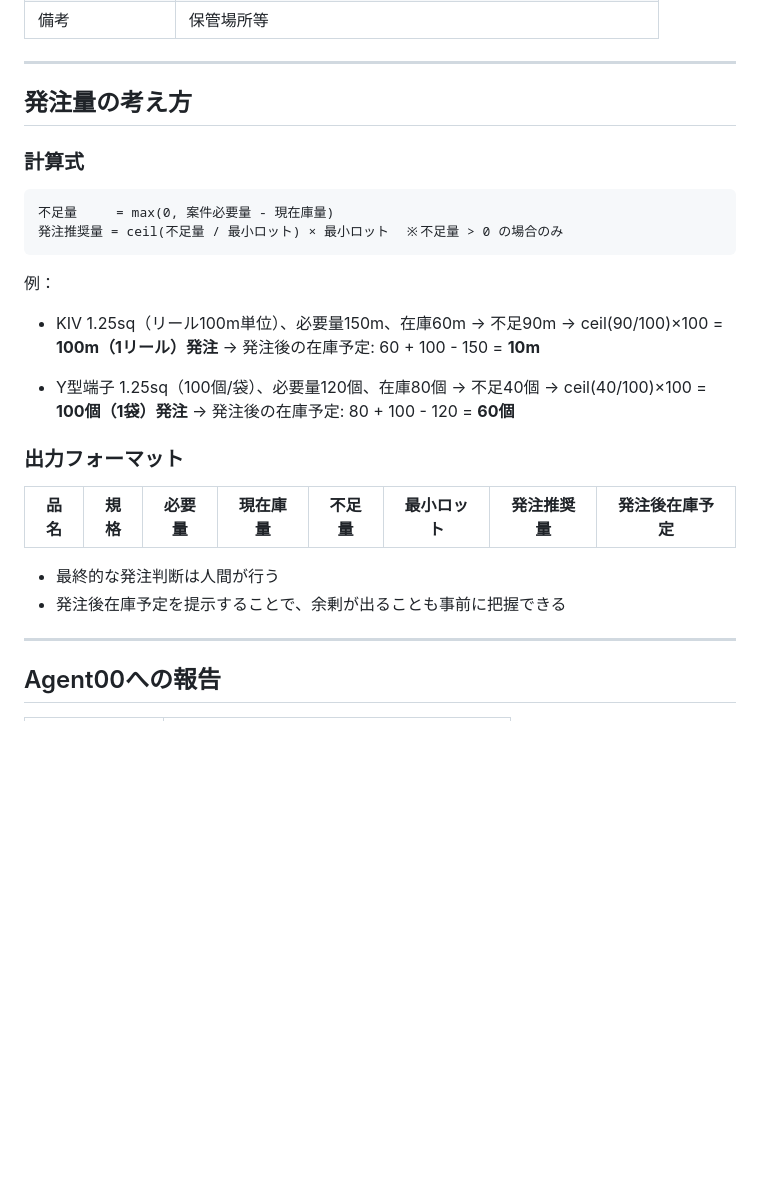
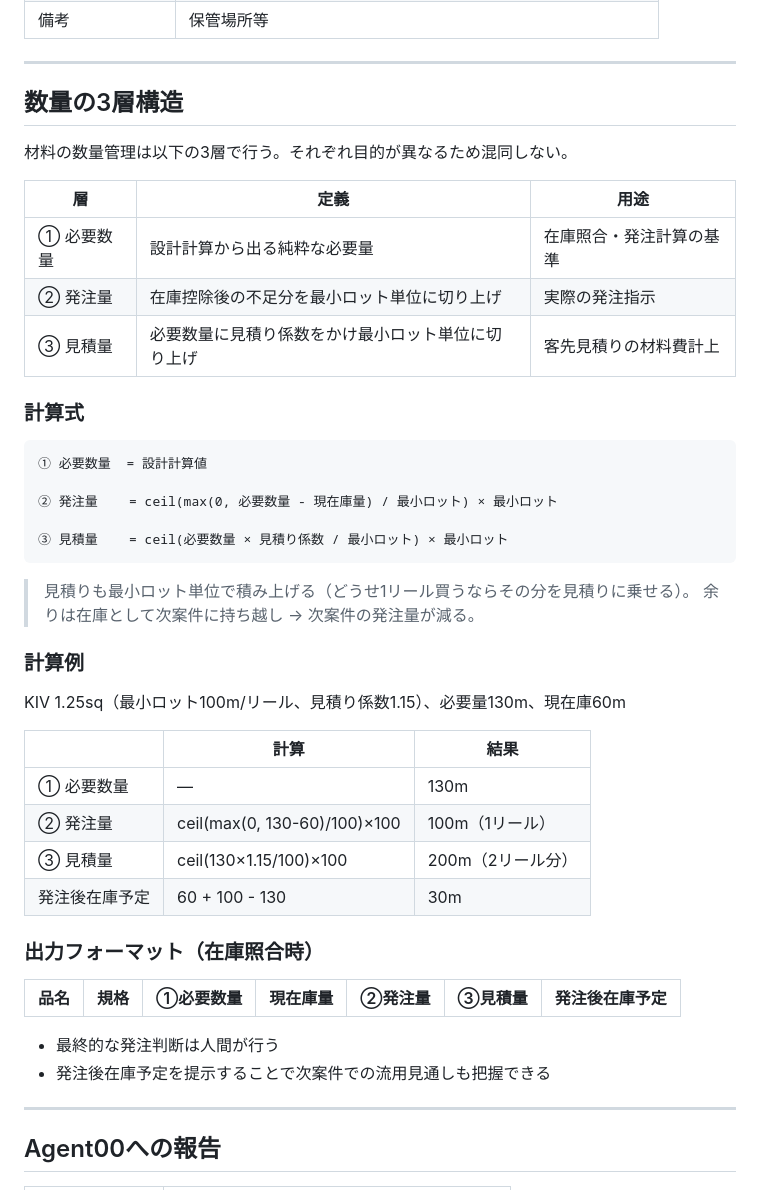
Before and after one commit to youichi558-collab/vigilant-octo-engine, a Markdown page: agents/06_在庫管理/AGENT.md, the part around the change. Rendered like a GitHub page; blank space fills up the shorter version.

Commit message:
Agent06: 数量の3層構造(必要数量・発注量・見積量)を整理
- 必要数量: 設計計算値
- 発注量: 在庫控除後の不足分を最小ロット切り上げ
- 見積量: 必要数量×見積係数を最小ロット切り上げ（客先見積用）
- 3層の定義・計算式・計算例を追記

````diff
--- a/agents/06_在庫管理/AGENT.md
+++ b/agents/06_在庫管理/AGENT.md
@@ -106,31 +106,47 @@ AIは在庫の記録・照合・アラートを行うのみ。確定・発注判
 
 ---
 
-## 発注量の考え方
+## 数量の3層構造
+
+材料の数量管理は以下の3層で行う。それぞれ目的が異なるため混同しない。
+
+| 層 | 定義 | 用途 |
+|---|---|---|
+| ① 必要数量 | 設計計算から出る純粋な必要量 | 在庫照合・発注計算の基準 |
+| ② 発注量 | 在庫控除後の不足分を最小ロット単位に切り上げ | 実際の発注指示 |
+| ③ 見積量 | 必要数量に見積り係数をかけ最小ロット単位に切り上げ | 客先見積りの材料費計上 |
 
 ### 計算式
 
 ```
-不足量     = max(0, 案件必要量 - 現在庫量)
-発注推奨量 = ceil(不足量 / 最小ロット) × 最小ロット  ※不足量 > 0 の場合のみ
+① 必要数量  = 設計計算値
+
+② 発注量    = ceil(max(0, 必要数量 - 現在庫量) / 最小ロット) × 最小ロット
+
+③ 見積量    = ceil(必要数量 × 見積り係数 / 最小ロット) × 最小ロット
 ```
 
-例：
-- KIV 1.25sq（リール100m単位）、必要量150m、在庫60m
-  → 不足90m → ceil(90/100)×100 = **100m（1リール）発注**
-  → 発注後の在庫予定: 60 + 100 - 150 = **10m**
+> 見積りも最小ロット単位で積み上げる（どうせ1リール買うならその分を見積りに乗せる）。
+> 余りは在庫として次案件に持ち越し → 次案件の発注量が減る。
 
-- Y型端子 1.25sq（100個/袋）、必要量120個、在庫80個
-  → 不足40個 → ceil(40/100)×100 = **100個（1袋）発注**
-  → 発注後の在庫予定: 80 + 100 - 120 = **60個**
+### 計算例
 
-### 出力フォーマット
+KIV 1.25sq（最小ロット100m/リール、見積り係数1.15）、必要量130m、現在庫60m
 
-| 品名 | 規格 | 必要量 | 現在庫量 | 不足量 | 最小ロット | 発注推奨量 | 発注後在庫予定 |
-|---|---|---|---|---|---|---|---|
+| | 計算 | 結果 |
+|---|---|---|
+| ① 必要数量 | — | 130m |
+| ② 発注量 | ceil(max(0, 130-60)/100)×100 | 100m（1リール）|
+| ③ 見積量 | ceil(130×1.15/100)×100 | 200m（2リール分）|
+| 発注後在庫予定 | 60 + 100 - 130 | 30m |
+
+### 出力フォーマット（在庫照合時）
+
+| 品名 | 規格 | ①必要数量 | 現在庫量 | ②発注量 | ③見積量 | 発注後在庫予定 |
+|---|---|---|---|---|---|---|
 
 - 最終的な発注判断は人間が行う
-- 発注後在庫予定を提示することで、余剰が出ることも事前に把握できる
+- 発注後在庫予定を提示することで次案件での流用見通しも把握できる
 
 ---
 
````
